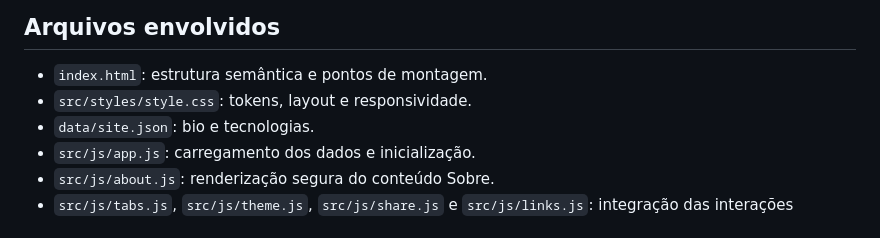
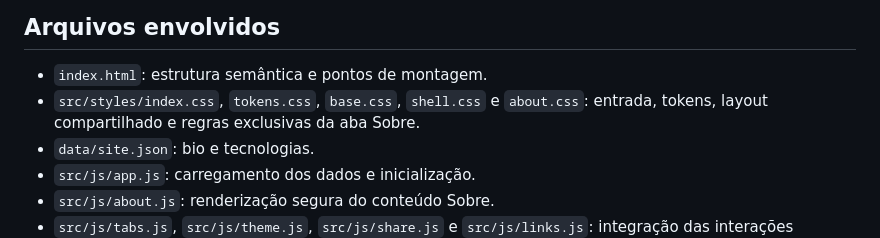
Before and after one commit to josuelustosa/links, a Markdown page: assets/docs/PLAN_SOBRE_V2.md, the part around the change. Rendered like a GitHub page.

```diff
--- a/assets/docs/PLAN_SOBRE_V2.md
+++ b/assets/docs/PLAN_SOBRE_V2.md
@@ -60,7 +60,9 @@ explícitas e prioridade de carregamento.
 ## Arquivos envolvidos
 
 - `index.html`: estrutura semântica e pontos de montagem.
-- `src/styles/style.css`: tokens, layout e responsividade.
+- `src/styles/index.css`, `tokens.css`, `base.css`, `shell.css` e
+  `about.css`: entrada, tokens, layout compartilhado e regras exclusivas da
+  aba Sobre.
 - `data/site.json`: bio e tecnologias.
 - `src/js/app.js`: carregamento dos dados e inicialização.
 - `src/js/about.js`: renderização segura do conteúdo Sobre.
```
Also changed, not shown: assets/docs/PLAN_V2.md (+50 -1 lines).
